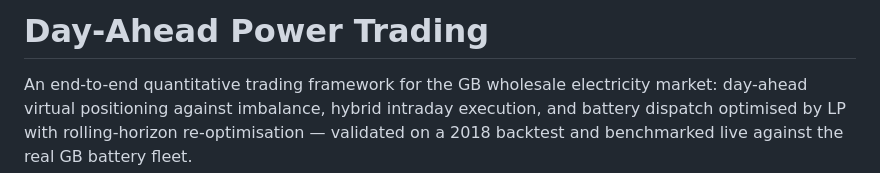
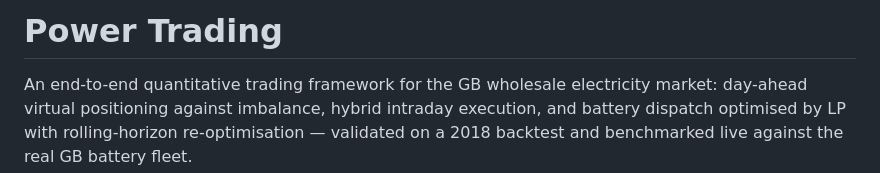
Before and after one commit to shaw029/power-trading, a Markdown page: README.md, the part around the change. Rendered like a GitHub page.

Commit message:
Change project title to 'Power Trading'
Updated project title in README.

```diff
--- a/README.md
+++ b/README.md
@@ -1,4 +1,4 @@
-# Day-Ahead Power Trading
+# Power Trading
 
 An end-to-end quantitative trading framework for the GB wholesale electricity
 market: day-ahead virtual positioning against imbalance, hybrid intraday
```
